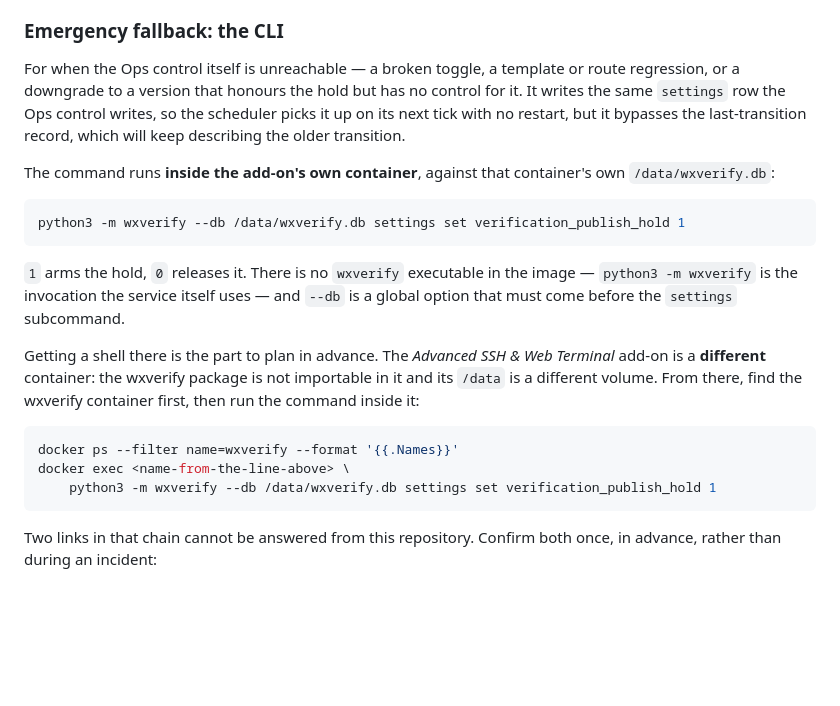
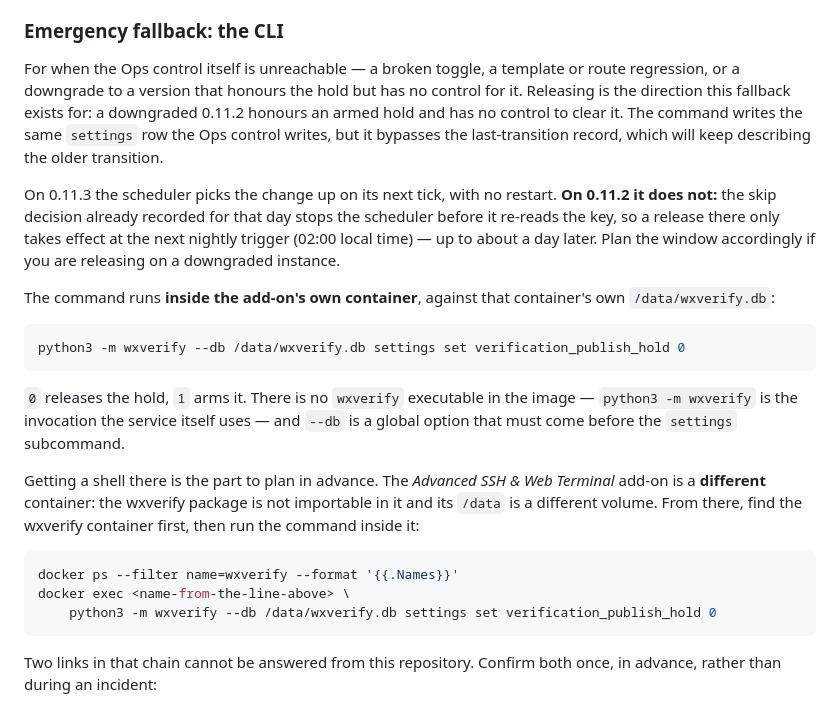
Before and after one commit to cristianstoica/home-assistant-apps, a Markdown page: wxverify/README.md, the part around the change. Rendered like a GitHub page; blank space fills up the shorter version.

Commit message:
docs(wxverify): show release literal and 0.11.2 next-trigger caveat in emergency fallback

````diff
--- a/wxverify/README.md
+++ b/wxverify/README.md
@@ -502,18 +502,25 @@ subsequent 0.11.3 restarts.
 
 For when the Ops control itself is unreachable — a broken toggle, a template or
 route regression, or a downgrade to a version that honours the hold but has no
-control for it. It writes the same `settings` row the Ops control writes, so the
-scheduler picks it up on its next tick with no restart, but it bypasses the
-last-transition record, which will keep describing the older transition.
+control for it. Releasing is the direction this fallback exists for: a
+downgraded 0.11.2 honours an armed hold and has no control to clear it. The
+command writes the same `settings` row the Ops control writes, but it bypasses
+the last-transition record, which will keep describing the older transition.
+
+On 0.11.3 the scheduler picks the change up on its next tick, with no restart.
+**On 0.11.2 it does not:** the skip decision already recorded for that day stops
+the scheduler before it re-reads the key, so a release there only takes effect
+at the next nightly trigger (02:00 local time) — up to about a day later. Plan
+the window accordingly if you are releasing on a downgraded instance.
 
 The command runs **inside the add-on's own container**, against that container's
 own `/data/wxverify.db`:
 
 ```sh
-python3 -m wxverify --db /data/wxverify.db settings set verification_publish_hold 1
+python3 -m wxverify --db /data/wxverify.db settings set verification_publish_hold 0
 ```
 
-`1` arms the hold, `0` releases it. There is no `wxverify` executable in the
+`0` releases the hold, `1` arms it. There is no `wxverify` executable in the
 image — `python3 -m wxverify` is the invocation the service itself uses — and
 `--db` is a global option that must come before the `settings` subcommand.
 
@@ -525,7 +532,7 @@ wxverify container first, then run the command inside it:
 ```sh
 docker ps --filter name=wxverify --format '{{.Names}}'
 docker exec <name-from-the-line-above> \
-    python3 -m wxverify --db /data/wxverify.db settings set verification_publish_hold 1
+    python3 -m wxverify --db /data/wxverify.db settings set verification_publish_hold 0
 ```
 
 Two links in that chain cannot be answered from this repository. Confirm both
````
